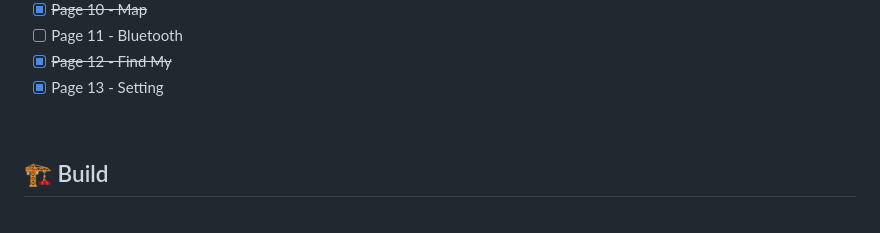
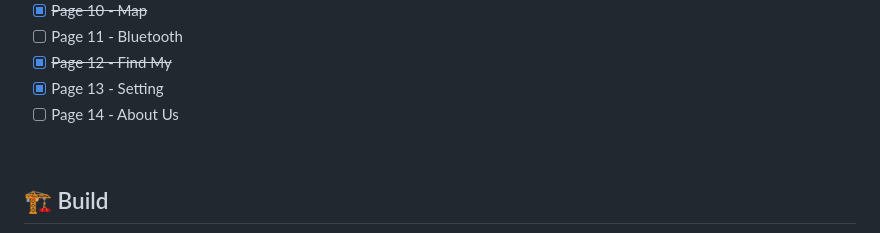
Before and after one commit to darksky6666/tracekid, a Markdown page: README.md, the part around the change. Rendered like a GitHub page.

Commit message:
add new todo

```diff
--- a/README.md
+++ b/README.md
@@ -51,6 +51,7 @@ You can download the most recent version of Trace Kid from
 - [ ] Page 11 - Bluetooth
 - [x] ~~Page 12 - Find My~~
 - [x] Page 13 - Setting
+- [ ] Page 14 - About Us
 
 <br/>
 
```
